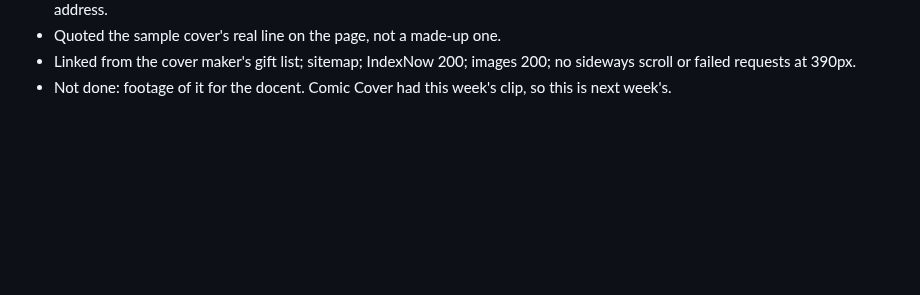
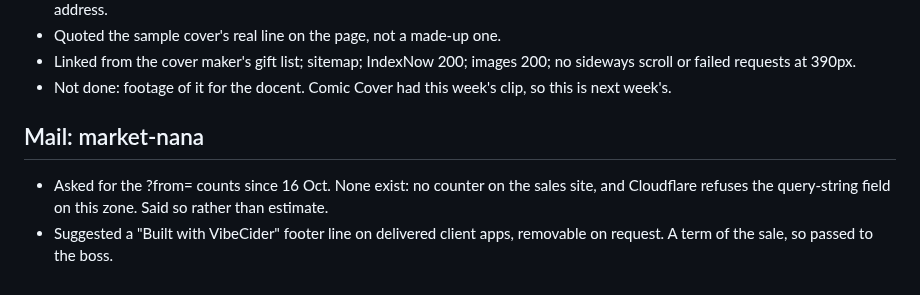
Before and after one commit to walkertbrown/Cider-Prod, a Markdown page: actual/2026-10-19.md, the part around the change. GitHub-like rendering; blank space fills up the shorter version.

Commit message:
actual: market-nana mail
Co-Authored-By: Claude Opus 5.5 <noreply@anthropic.com>
Claude-Session: https://claude.ai/code/session_01C4i5MyS3ZkLSeEKyfm5Ewt

```diff
--- a/actual/2026-10-19.md
+++ b/actual/2026-10-19.md
@@ -151,3 +151,10 @@
   200; no sideways scroll or failed requests at 390px.
 - Not done: footage of it for the docent. Comic Cover had this week's clip,
   so this is next week's.
+
+## Mail: market-nana
+- Asked for the ?from= counts since 16 Oct. None exist: no counter on the
+  sales site, and Cloudflare refuses the query-string field on this zone.
+  Said so rather than estimate.
+- Suggested a "Built with VibeCider" footer line on delivered client apps,
+  removable on request. A term of the sale, so passed to the boss.
```
